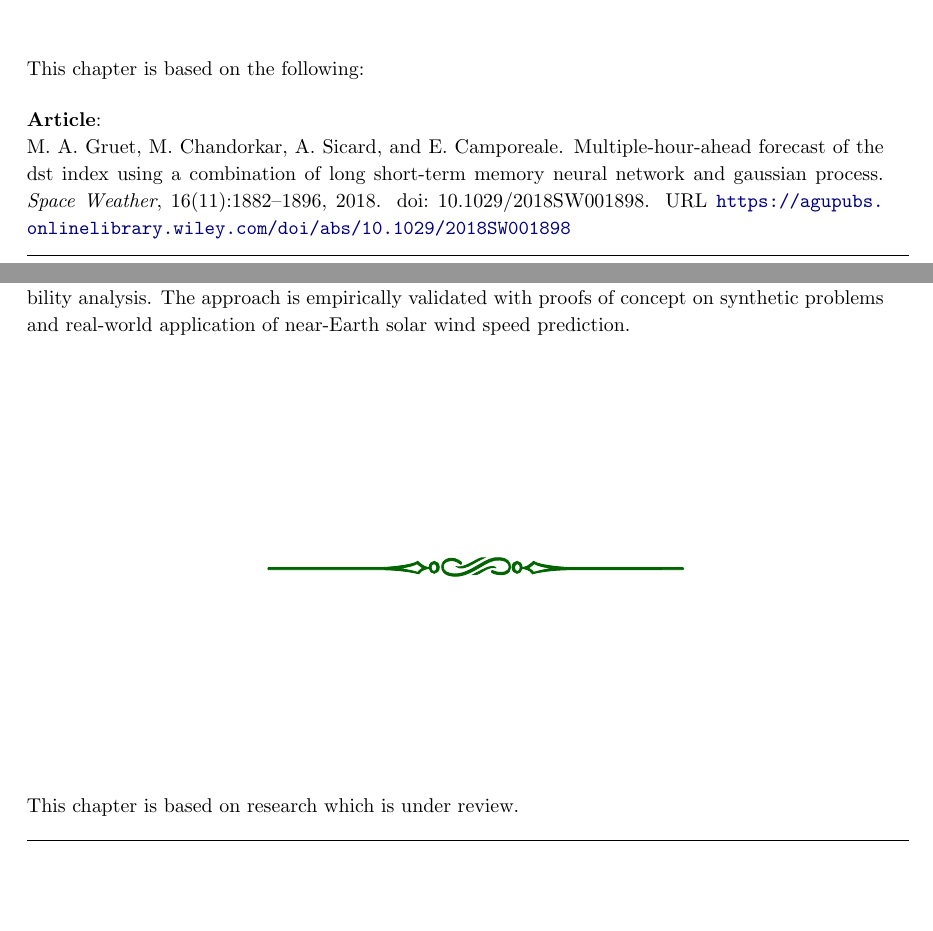
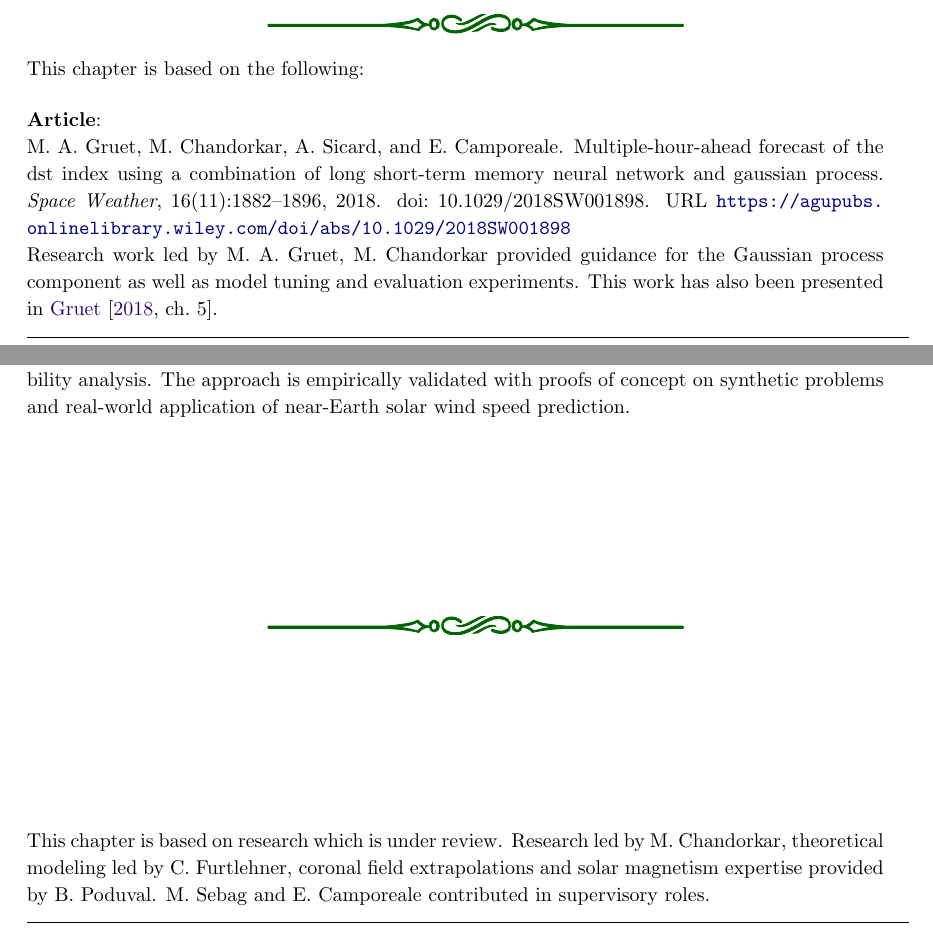
Before and after one commit to dal3006/phd-thesis, a LaTeX thesis (thesis.tex, which reads chapters/bayes_diff_chapter.tex, chapters/chapter_dst_msa.tex, chapters/chapter_pdt.tex): two parts of pages 69 and 113 of 183, joined at a grey line, cut so that both start at the same text, the shorter picture padded with empty space. Compiled offline with pdfLaTeX.

Commit message:
Attributions

```diff
--- a/chapters/bayes_diff_chapter.tex
+++ b/chapters/bayes_diff_chapter.tex
@@ -17,7 +17,9 @@
 
 \noindent
     \parbox{\textwidth}{%
-        {\small This chapter is based on research which is in preperation for publication.}
+        {\small This chapter is based on research which is in preperation for publication. Research led by M. Chandorkar and supervised by
+        E. Camporeale. Y. Sphrits and A. Drozdov provided assistance in
+        processing Van Allen probe data.}
     }%
 
 
--- a/chapters/chapter_dst_msa.tex
+++ b/chapters/chapter_dst_msa.tex
@@ -29,7 +29,12 @@
 		{\small This chapter is based on the following:\\
 
 		\textbf{Article}:\\
-		\bibentry{doi:10.1029/2018SW001898}}
+		\bibentry{doi:10.1029/2018SW001898} \\
+		Research work led by M. A. Gruet, M. Chandorkar provided guidance for
+		the Gaussian process component as well as model tuning and evaluation
+		experiments. This work has also been presented in
+		\citet[ch.~5]{gruet2018intelligence}.
+		}
     }%
 
 \clearpage
--- a/chapters/chapter_pdt.tex
+++ b/chapters/chapter_pdt.tex
@@ -19,7 +19,12 @@
 
 \noindent
     \parbox{\textwidth}{%
-        {\small This chapter is based on research which is under review.}
+        {\small This chapter is based on research which is under review.
+        Research led by M. Chandorkar, theoretical modeling led by
+        C. Furtlehner, coronal field extrapolations and solar magnetism
+        expertise provided by B. Poduval. M. Sebag and E. Camporeale
+        contributed in supervisory roles.
+        }
     }%
 
 
```
Also changed, not shown: chapters/preliminaries.tex (+1 -1 lines), references.bib (+6 -0 lines).
